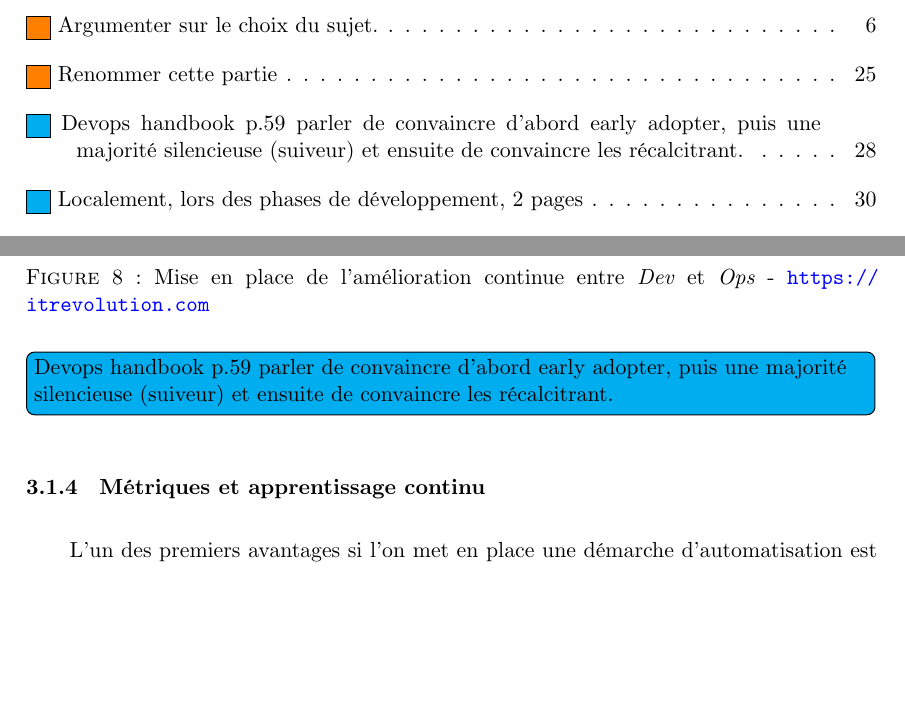
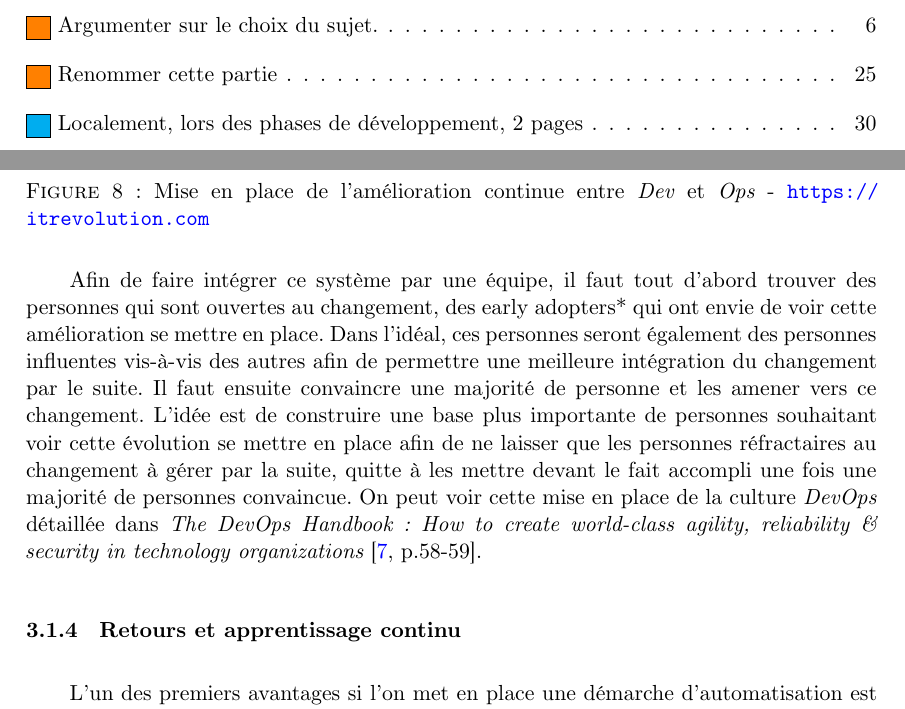
Before and after one commit to sylvainmetayer/epsi-memoire, a LaTeX paper (main.tex, which reads content/automatiser.tex, glossaire.tex): two parts of pages 3 and 36 of 56, joined at a grey line, cut so that both start at the same text, the shorter picture padded with empty space. Compiled offline with XeLaTeX.

Commit message:
one todo done

```diff
--- a/content/automatiser.tex
+++ b/content/automatiser.tex
@@ -52,9 +52,11 @@ Cette volonté de vouloir livrer plus petit mais plus régulièrement s'inscrit
 
 \newImage{1}{devops-objective.jpg}{Mise en place de l'amélioration continue entre \emph{Dev} et \emph{Ops} - \url{https://itrevolution.com}}{devopsObjective}
 
-Néanmoins, il convient de vérifier que ce système est intégré et accepté par l'équipe, sous peine de voir un rejet de cette méthodologie et d'entrainer des conflits internes dans les équipes. Cela peut être le cas avec certaines personnes réfractaires au changement, par exemple des développeurs âgés, proche de le retraite, qui n'ont peut-être pas envie de se reformer et s'adapter à de nouvelles méthodes de travail et qui tenteront de garder leurs habitudes. Cela peut également provenir de personnalités avec un fort caractère qui pensent que leur méthode est plus efficace que les autres ou encore de bien d'autres cas. De manière générale, les personnes ne souhaitent pas sortir de leur zone de confort. Pour permettre ce changement, il va falloir exposer les différents avantages aux équipes et leur montrer les intérêts qu'ils ont à s'essayer à cette méthode pour peut-être finir par l'adopter de leur plein gré. \todo[color=cyan]{Devops handbook p.59 parler de convaincre d'abord early adopter, puis une majorité silencieuse (suiveur) et ensuite de convaincre les récalcitrant.}
+Néanmoins, il convient de vérifier que ce système est intégré et accepté par l'équipe, sous peine de voir un rejet de cette méthodologie et d'entrainer des conflits internes dans les équipes. Cela peut être le cas avec certaines personnes réfractaires au changement, par exemple des développeurs âgés, proche de le retraite, qui n'ont peut-être pas envie de se reformer et s'adapter à de nouvelles méthodes de travail et qui tenteront de garder leurs habitudes. Cela peut également provenir de personnalités avec un fort caractère qui pensent que leur méthode est plus efficace que les autres ou encore de bien d'autres cas. De manière générale, les personnes ne souhaitent pas sortir de leur zone de confort. Pour permettre ce changement, il va falloir exposer les différents avantages aux équipes et leur montrer les intérêts qu'ils ont à s'essayer à cette méthode pour peut-être finir par l'adopter de leur plein gré.
 
-\subsubsection{Métriques et apprentissage continu}
+Afin de faire intégrer ce système par une équipe, il faut tout d'abord trouver des personnes qui sont ouvertes au changement, des \glsplural{earlyadopter} qui ont envie de voir cette amélioration se mettre en place. Dans l'idéal, ces personnes seront également des personnes influentes vis-à-vis des autres afin de permettre une meilleure intégration du changement par le suite. Il faut ensuite convaincre une majorité de personne et les amener vers ce changement. L'idée est de construire une base plus importante de personnes souhaitant voir cette évolution se mettre en place afin de ne laisser que les personnes réfractaires au changement à gérer par la suite, quitte à les mettre devant le fait accompli une fois une majorité de personnes convaincue. On peut voir cette mise en place de la culture \emph{DevOps} détaillée dans \citetitle{devOpsHandbook} \cite[p.58-59]{devOpsHandbook}.
+
+\subsubsection{Retours et apprentissage continu}
 
 L'un des premiers avantages si l'on met en place une démarche d'automatisation est une meilleure communication entre les développeurs, également appelés \emph{Dev}, et les administrateurs systèmes, appelés \emph{Ops}. Si l'on met en place une démarche d'automatisation, un besoin de métrique va être nécessaire. Ces métriques, semblables aux \gls{KPI} précédemment détaillés, permettront de savoir par exemple le temps de déploiement de l'application, les derniers bugs remontés, les suivis de performance afin de déterminer si une requête \gls{SQL} est trop lente ou non... Ces métriques, conjointement définies par les \emph{Devs} et les \emph{Ops} vont permettre d'obtenir des retours rapides sur l'état de l'application et ainsi de pouvoir améliorer le produit plus facilement, en corrigeant les bugs au plus tôt. C'est la base de la \emph{Second Way}, ou deuxième étape, comme expliqué dans \citetitle{phoenixProject} \cite[p.405-410]{phoenixProject}.
 
--- a/glossaire.tex
+++ b/glossaire.tex
@@ -36,7 +36,8 @@ Ensuite, dans le contenu, il suffit d'y faire référence comme ceci : "\bsr{}"
 
 \newglossaryentry{earlyadopter}
 {%
-	name={Early Adopter},
+	name={early adopter},
+	plural={early adopters},
 	description={primo adoptant},
 }
 
```
